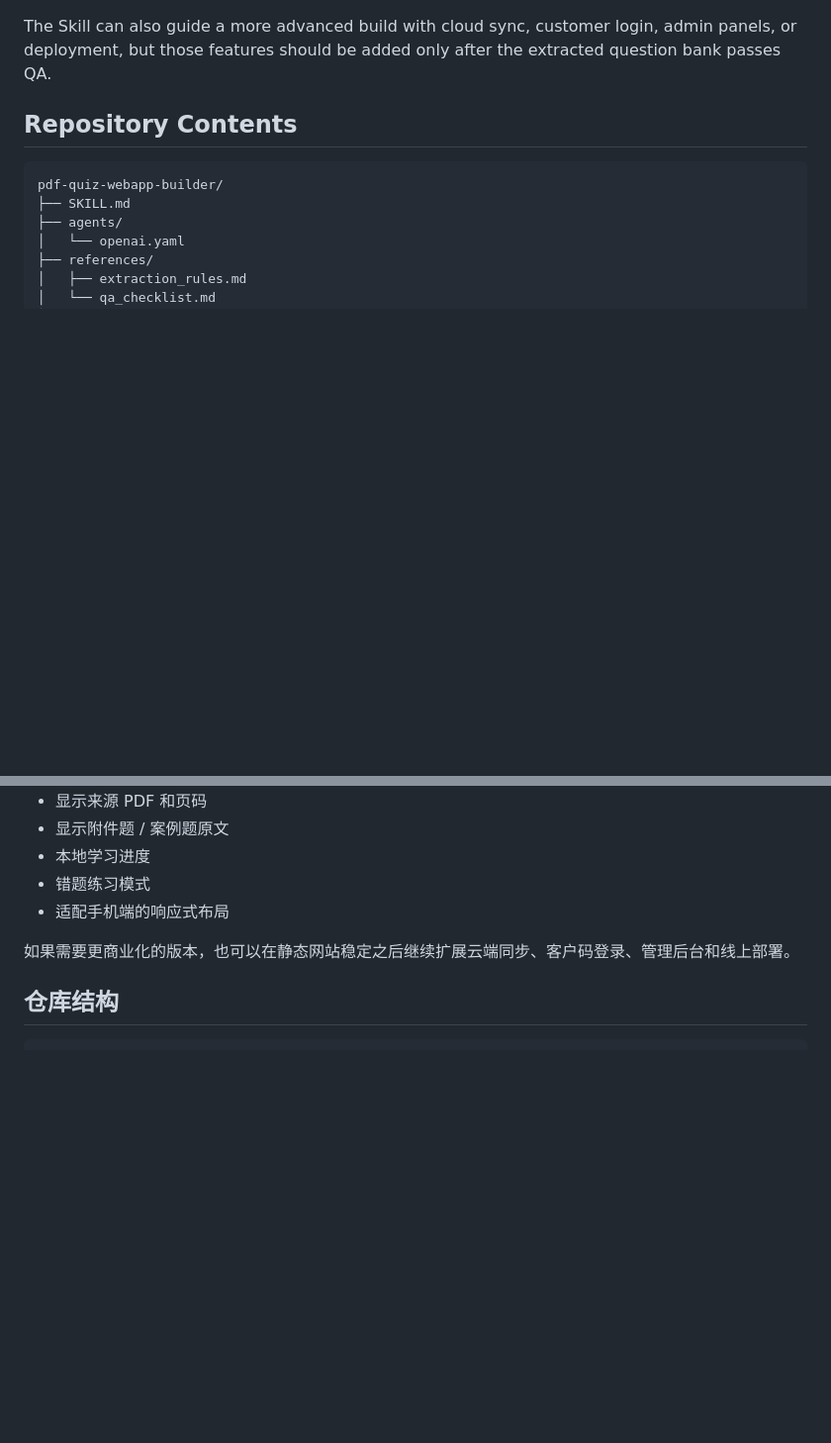
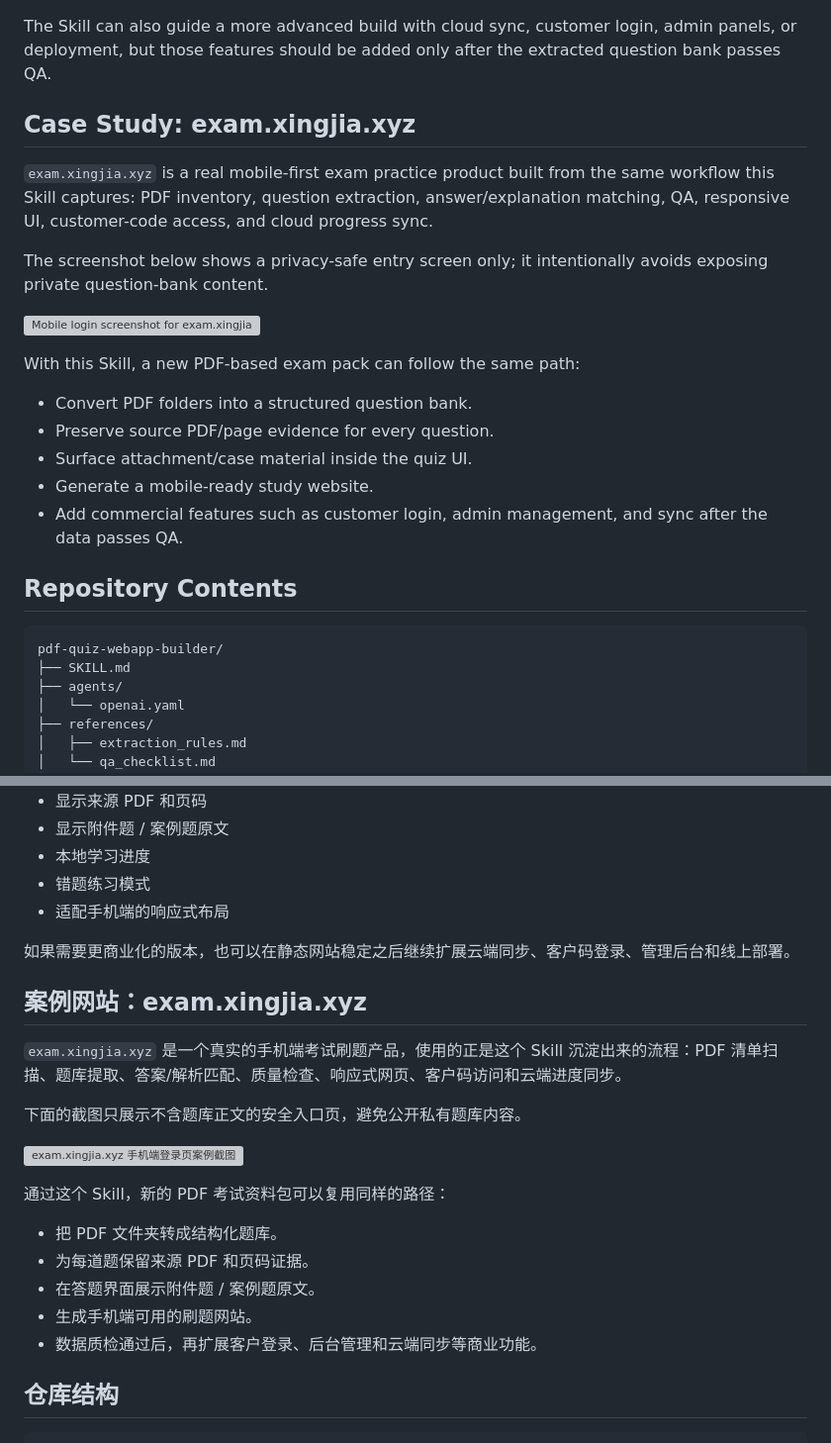
Before and after one commit to xingjia10086/pdf-quiz-webapp-builder, a Markdown page: README.md, 2 parts joined by grey strips. Shown at 99% size. Drawn GitHub-style; blank space fills up the shorter version; grey boxes are pictures that could not be loaded.

Commit message:
Document exam.xingjia.xyz case study

````diff
--- a/README.md
+++ b/README.md
@@ -21,6 +21,22 @@ The default generated app is a static quiz site with:
 - Responsive mobile layout
 
 The Skill can also guide a more advanced build with cloud sync, customer login, admin panels, or deployment, but those features should be added only after the extracted question bank passes QA.
+
+## Case Study: exam.xingjia.xyz
+
+`exam.xingjia.xyz` is a real mobile-first exam practice product built from the same workflow this Skill captures: PDF inventory, question extraction, answer/explanation matching, QA, responsive UI, customer-code access, and cloud progress sync.
+
+The screenshot below shows a privacy-safe entry screen only; it intentionally avoids exposing private question-bank content.
+
+![Mobile login screenshot for exam.xingjia.xyz](assets/case-studies/exam-xingjia-login.svg)
+
+With this Skill, a new PDF-based exam pack can follow the same path:
+
+- Convert PDF folders into a structured question bank.
+- Preserve source PDF/page evidence for every question.
+- Surface attachment/case material inside the quiz UI.
+- Generate a mobile-ready study website.
+- Add commercial features such as customer login, admin management, and sync after the data passes QA.
 
 ## Repository Contents
 
@@ -191,6 +207,22 @@ MIT
 
 如果需要更商业化的版本，也可以在静态网站稳定之后继续扩展云端同步、客户码登录、管理后台和线上部署。
 
+## 案例网站：exam.xingjia.xyz
+
+`exam.xingjia.xyz` 是一个真实的手机端考试刷题产品，使用的正是这个 Skill 沉淀出来的流程：PDF 清单扫描、题库提取、答案/解析匹配、质量检查、响应式网页、客户码访问和云端进度同步。
+
+下面的截图只展示不含题库正文的安全入口页，避免公开私有题库内容。
+
+![exam.xingjia.xyz 手机端登录页案例截图](assets/case-studies/exam-xingjia-login.svg)
+
+通过这个 Skill，新的 PDF 考试资料包可以复用同样的路径：
+
+- 把 PDF 文件夹转成结构化题库。
+- 为每道题保留来源 PDF 和页码证据。
+- 在答题界面展示附件题 / 案例题原文。
+- 生成手机端可用的刷题网站。
+- 数据质检通过后，再扩展客户登录、后台管理和云端同步等商业功能。
+
 ## 仓库结构
 
 ```text
````
